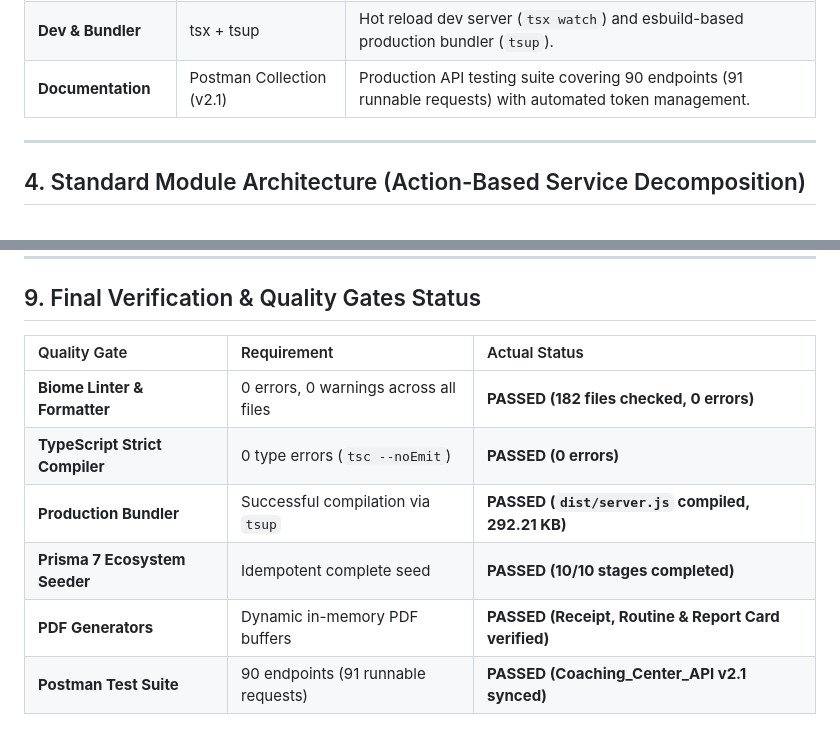
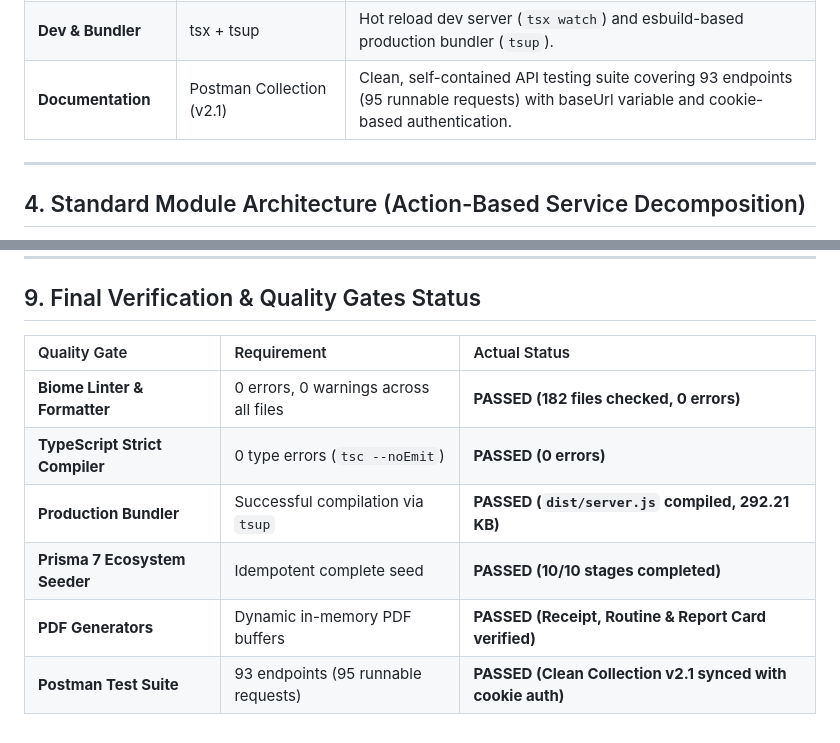
Before and after one commit to iamabraryeasir/coaching-center-management-system-backend, a Markdown page: PROJECT_PLAN.md, 2 parts joined by grey strips. Rendered like a GitHub page.

```diff
--- a/PROJECT_PLAN.md
+++ b/PROJECT_PLAN.md
@@ -60,7 +60,7 @@ Build a secure, enterprise-grade backend for a **Coaching Center Management Syst
 | **Date & Time**        | date-fns (v4+)                      | Timezone-safe immutable date/time arithmetic and calendar formatting.                                                                                 |
 | **Linter & Formatter** | Biome (v2.5+)                       | Enterprise linter, formatter, and import organizer (`biome.json`).                                                                                    |
 | **Dev & Bundler**      | tsx + tsup                          | Hot reload dev server (`tsx watch`) and esbuild-based production bundler (`tsup`).                                                                    |
-| **Documentation**      | Postman Collection (v2.1)           | Production API testing suite covering 90 endpoints (91 runnable requests) with automated token management.                                            |
+| **Documentation**      | Postman Collection (v2.1)           | Clean, self-contained API testing suite covering 93 endpoints (95 runnable requests) with baseUrl variable and cookie-based authentication.           |
 
 ---
 
@@ -309,11 +309,11 @@ stateDiagram-v2
 
 ## 9. Final Verification & Quality Gates Status
 
-| Quality Gate                   | Requirement                           | Actual Status                                        |
-| :----------------------------- | :------------------------------------ | :--------------------------------------------------- |
-| **Biome Linter & Formatter**   | 0 errors, 0 warnings across all files | **PASSED (182 files checked, 0 errors)**             |
-| **TypeScript Strict Compiler** | 0 type errors (`tsc --noEmit`)        | **PASSED (0 errors)**                                |
-| **Production Bundler**         | Successful compilation via `tsup`     | **PASSED (`dist/server.js` compiled, 292.21 KB)**    |
-| **Prisma 7 Ecosystem Seeder**  | Idempotent complete seed              | **PASSED (10/10 stages completed)**                  |
-| **PDF Generators**             | Dynamic in-memory PDF buffers         | **PASSED (Receipt, Routine & Report Card verified)** |
-| **Postman Test Suite**         | 90 endpoints (91 runnable requests)   | **PASSED (Coaching_Center_API v2.1 synced)**         |
+| Quality Gate                   | Requirement                           | Actual Status                                              |
+| :----------------------------- | :------------------------------------ | :--------------------------------------------------------- |
+| **Biome Linter & Formatter**   | 0 errors, 0 warnings across all files | **PASSED (182 files checked, 0 errors)**                   |
+| **TypeScript Strict Compiler** | 0 type errors (`tsc --noEmit`)        | **PASSED (0 errors)**                                      |
+| **Production Bundler**         | Successful compilation via `tsup`     | **PASSED (`dist/server.js` compiled, 292.21 KB)**          |
+| **Prisma 7 Ecosystem Seeder**  | Idempotent complete seed              | **PASSED (10/10 stages completed)**                        |
+| **PDF Generators**             | Dynamic in-memory PDF buffers         | **PASSED (Receipt, Routine & Report Card verified)**       |
+| **Postman Test Suite**         | 93 endpoints (95 runnable requests)   | **PASSED (Clean Collection v2.1 synced with cookie auth)** |
```
Also changed, not shown: README.md (+6 -10 lines), TIMELINE_BREAKDOWN.md (+5 -5 lines).
